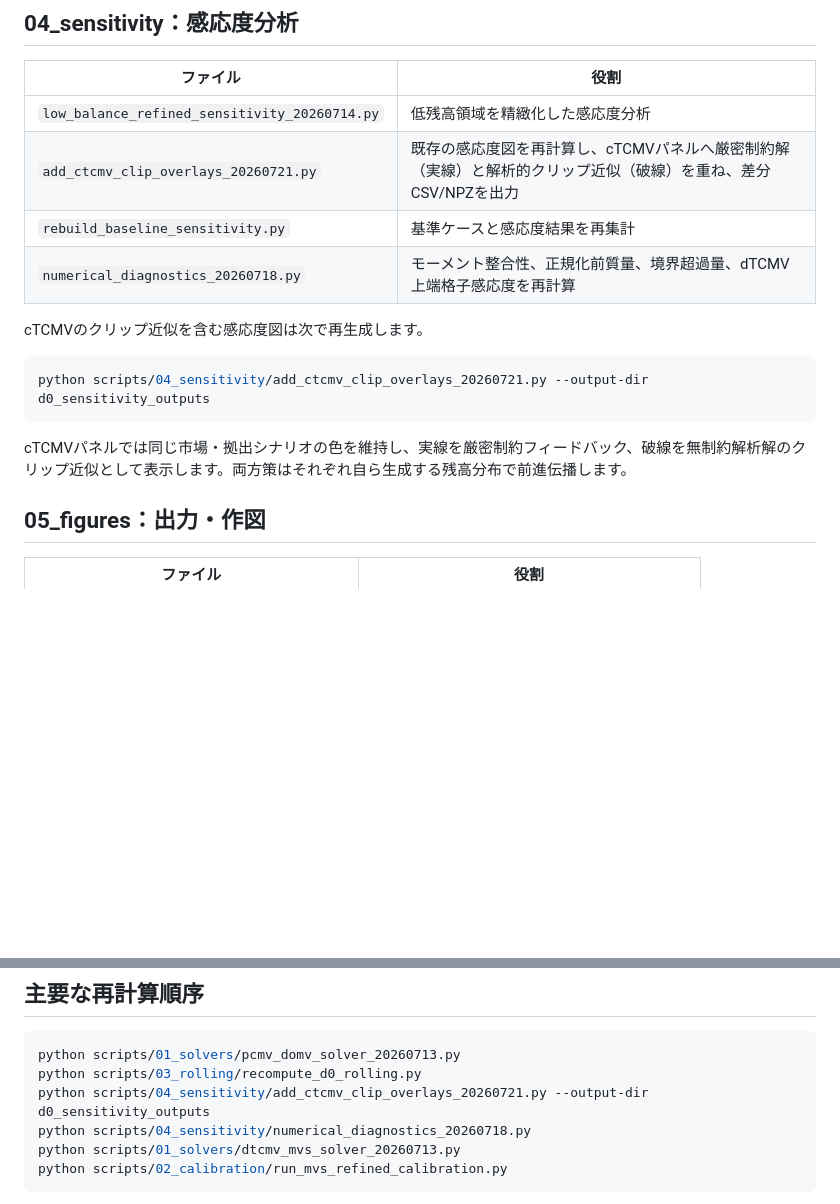
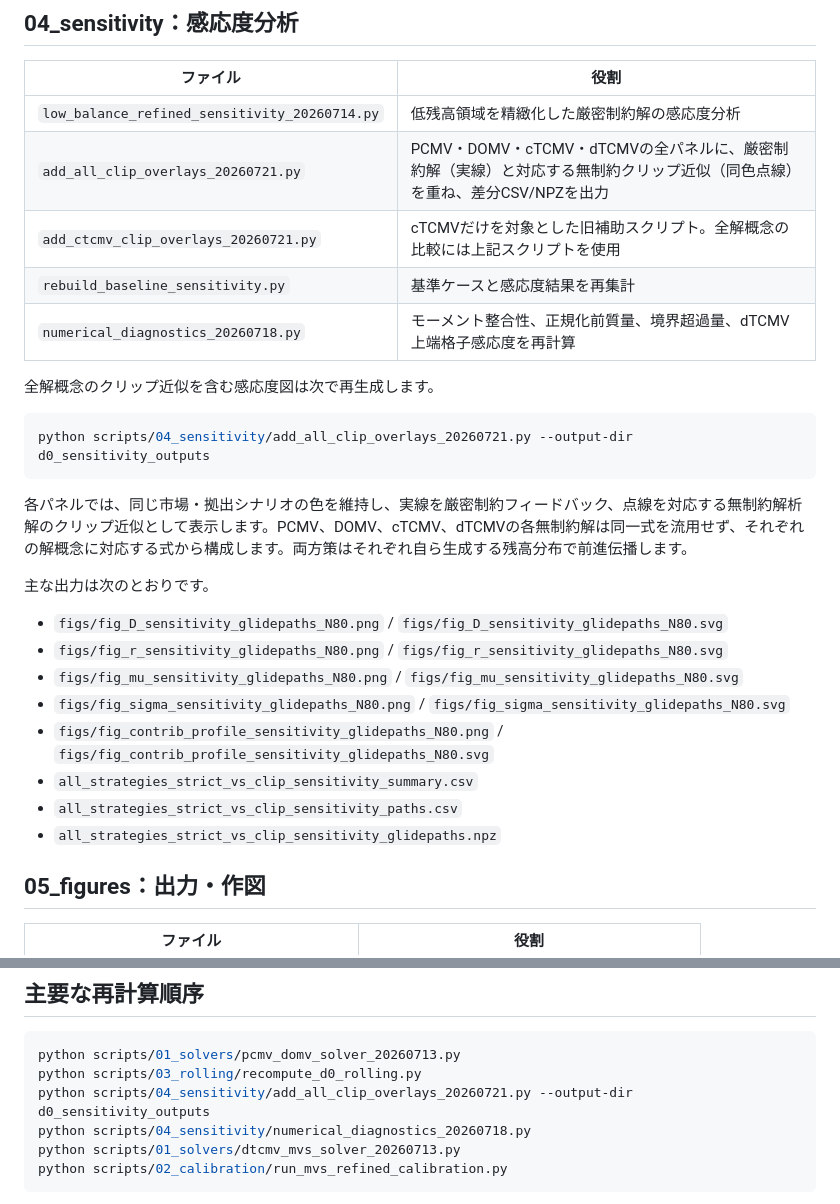
Before and after one commit to yoshi123027-del/dc-glidepath-ica2026, a Markdown page: scripts/README.md, 2 parts joined by grey strips. GitHub-like rendering; blank space fills up the shorter version.

Commit message:
全解概念クリップ比較の実行方法を追記

````diff
--- a/scripts/README.md
+++ b/scripts/README.md
@@ -37,18 +37,30 @@ python scripts/05_figures/localize_paper_figures_ja_20260717.py
 
 | ファイル | 役割 |
 | --- | --- |
-| `low_balance_refined_sensitivity_20260714.py` | 低残高領域を精緻化した感応度分析 |
-| `add_ctcmv_clip_overlays_20260721.py` | 既存の感応度図を再計算し、cTCMVパネルへ厳密制約解（実線）と解析的クリップ近似（破線）を重ね、差分CSV/NPZを出力 |
+| `low_balance_refined_sensitivity_20260714.py` | 低残高領域を精緻化した厳密制約解の感応度分析 |
+| `add_all_clip_overlays_20260721.py` | PCMV・DOMV・cTCMV・dTCMVの全パネルに、厳密制約解（実線）と対応する無制約クリップ近似（同色点線）を重ね、差分CSV/NPZを出力 |
+| `add_ctcmv_clip_overlays_20260721.py` | cTCMVだけを対象とした旧補助スクリプト。全解概念の比較には上記スクリプトを使用 |
 | `rebuild_baseline_sensitivity.py` | 基準ケースと感応度結果を再集計 |
 | `numerical_diagnostics_20260718.py` | モーメント整合性、正規化前質量、境界超過量、dTCMV上端格子感応度を再計算 |
 
-cTCMVのクリップ近似を含む感応度図は次で再生成します。
+全解概念のクリップ近似を含む感応度図は次で再生成します。
 
 ```bash
-python scripts/04_sensitivity/add_ctcmv_clip_overlays_20260721.py --output-dir d0_sensitivity_outputs
+python scripts/04_sensitivity/add_all_clip_overlays_20260721.py --output-dir d0_sensitivity_outputs
 ```
 
-cTCMVパネルでは同じ市場・拠出シナリオの色を維持し、実線を厳密制約フィードバック、破線を無制約解析解のクリップ近似として表示します。両方策はそれぞれ自ら生成する残高分布で前進伝播します。
+各パネルでは、同じ市場・拠出シナリオの色を維持し、実線を厳密制約フィードバック、点線を対応する無制約解析解のクリップ近似として表示します。PCMV、DOMV、cTCMV、dTCMVの各無制約解は同一式を流用せず、それぞれの解概念に対応する式から構成します。両方策はそれぞれ自ら生成する残高分布で前進伝播します。
+
+主な出力は次のとおりです。
+
+- `figs/fig_D_sensitivity_glidepaths_N80.png` / `figs/fig_D_sensitivity_glidepaths_N80.svg`
+- `figs/fig_r_sensitivity_glidepaths_N80.png` / `figs/fig_r_sensitivity_glidepaths_N80.svg`
+- `figs/fig_mu_sensitivity_glidepaths_N80.png` / `figs/fig_mu_sensitivity_glidepaths_N80.svg`
+- `figs/fig_sigma_sensitivity_glidepaths_N80.png` / `figs/fig_sigma_sensitivity_glidepaths_N80.svg`
+- `figs/fig_contrib_profile_sensitivity_glidepaths_N80.png` / `figs/fig_contrib_profile_sensitivity_glidepaths_N80.svg`
+- `all_strategies_strict_vs_clip_sensitivity_summary.csv`
+- `all_strategies_strict_vs_clip_sensitivity_paths.csv`
+- `all_strategies_strict_vs_clip_sensitivity_glidepaths.npz`
 
 ## 05_figures：出力・作図
 
@@ -66,7 +78,7 @@ cTCMVパネルでは同じ市場・拠出シナリオの色を維持し、実線
 ```bash
 python scripts/01_solvers/pcmv_domv_solver_20260713.py
 python scripts/03_rolling/recompute_d0_rolling.py
-python scripts/04_sensitivity/add_ctcmv_clip_overlays_20260721.py --output-dir d0_sensitivity_outputs
+python scripts/04_sensitivity/add_all_clip_overlays_20260721.py --output-dir d0_sensitivity_outputs
 python scripts/04_sensitivity/numerical_diagnostics_20260718.py
 python scripts/01_solvers/dtcmv_mvs_solver_20260713.py
 python scripts/02_calibration/run_mvs_refined_calibration.py
````
